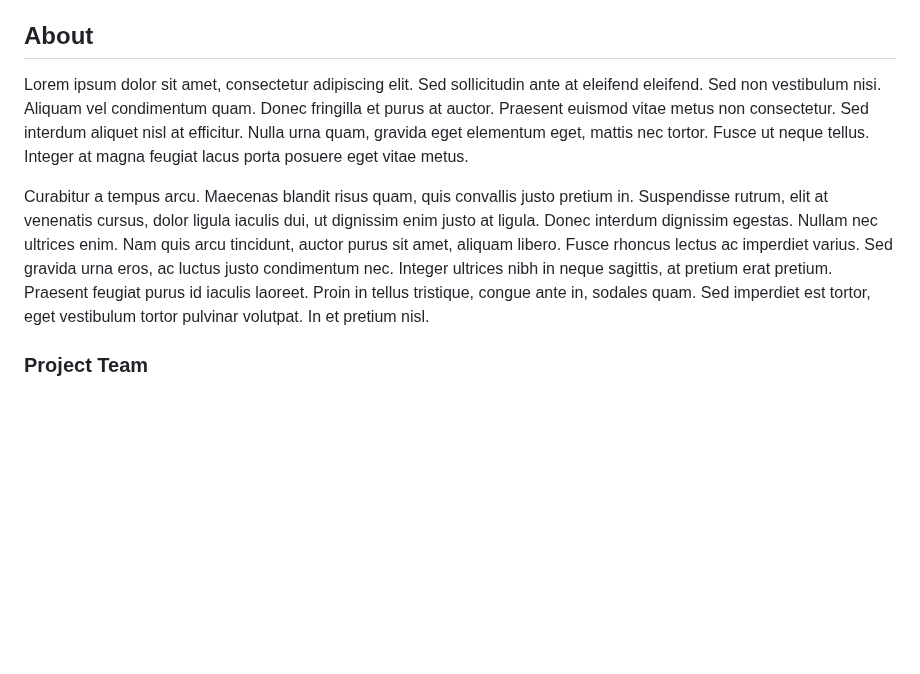
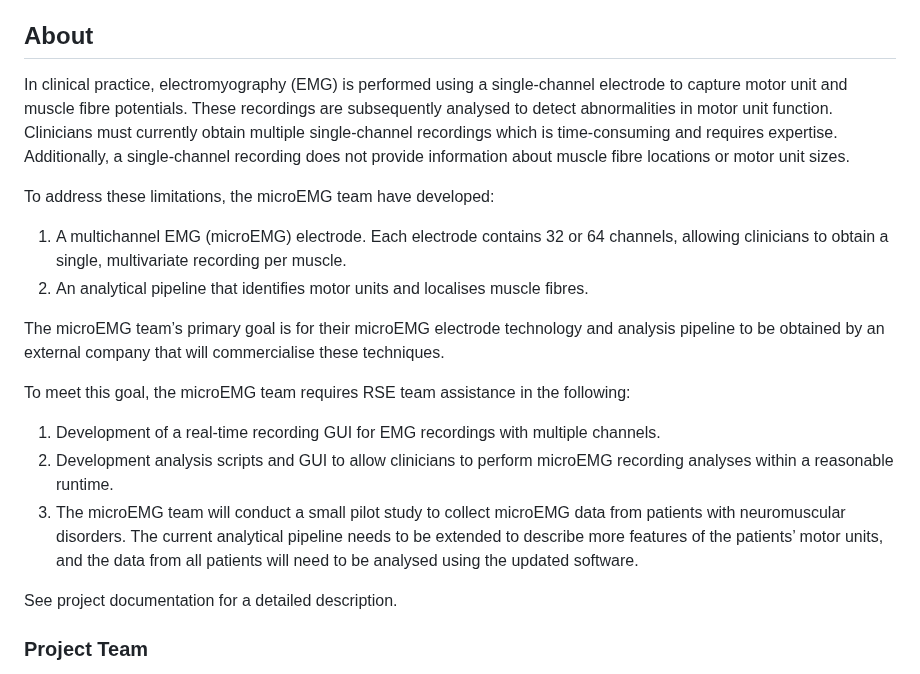
Before and after one commit to NewcastleRSE/microEMG-software, a Markdown page: README.md, the part around the change. Drawn GitHub-style; blank space fills up the shorter version.

```diff
--- a/README.md
+++ b/README.md
@@ -3,9 +3,23 @@ Software for recording and analysing microEMG recordings, developed for "Multi-c
 
 ## About
 
-Lorem ipsum dolor sit amet, consectetur adipiscing elit. Sed sollicitudin ante at eleifend eleifend. Sed non vestibulum nisi. Aliquam vel condimentum quam. Donec fringilla et purus at auctor. Praesent euismod vitae metus non consectetur. Sed interdum aliquet nisl at efficitur. Nulla urna quam, gravida eget elementum eget, mattis nec tortor. Fusce ut neque tellus. Integer at magna feugiat lacus porta posuere eget vitae metus.
+In clinical practice, electromyography (EMG) is performed using a single-channel electrode to capture motor unit and muscle fibre potentials. These recordings are subsequently analysed to detect abnormalities in motor unit function. Clinicians must currently obtain multiple single-channel recordings which is time-consuming and requires expertise. Additionally, a single-channel recording does not provide information about muscle fibre locations or motor unit sizes.
 
-Curabitur a tempus arcu. Maecenas blandit risus quam, quis convallis justo pretium in. Suspendisse rutrum, elit at venenatis cursus, dolor ligula iaculis dui, ut dignissim enim justo at ligula. Donec interdum dignissim egestas. Nullam nec ultrices enim. Nam quis arcu tincidunt, auctor purus sit amet, aliquam libero. Fusce rhoncus lectus ac imperdiet varius. Sed gravida urna eros, ac luctus justo condimentum nec. Integer ultrices nibh in neque sagittis, at pretium erat pretium. Praesent feugiat purus id iaculis laoreet. Proin in tellus tristique, congue ante in, sodales quam. Sed imperdiet est tortor, eget vestibulum tortor pulvinar volutpat. In et pretium nisl.
+To address these limitations, the microEMG team have developed:
+
+1. A multichannel EMG (microEMG) electrode. Each electrode contains 32 or 64 channels, allowing clinicians to obtain a single, multivariate recording per muscle.
+2. An analytical pipeline that identifies motor units and localises muscle fibres.
+
+
+The microEMG team’s primary goal is for their microEMG electrode technology and analysis pipeline to be obtained by an external company that will commercialise these techniques.
+
+To meet this goal, the microEMG team requires RSE team assistance in the following:
+
+1.	Development of a real-time recording GUI for EMG recordings with multiple channels.
+2.	Development analysis scripts and GUI to allow clinicians to perform microEMG recording analyses within a reasonable runtime.
+3.	The microEMG team will conduct a small pilot study to collect microEMG data from patients with neuromuscular disorders. The current analytical pipeline needs to be extended to describe more features of the patients’ motor units, and the data from all patients will need to be analysed using the updated software.
+
+See project documentation for a detailed description.
 
 ### Project Team
 
```
